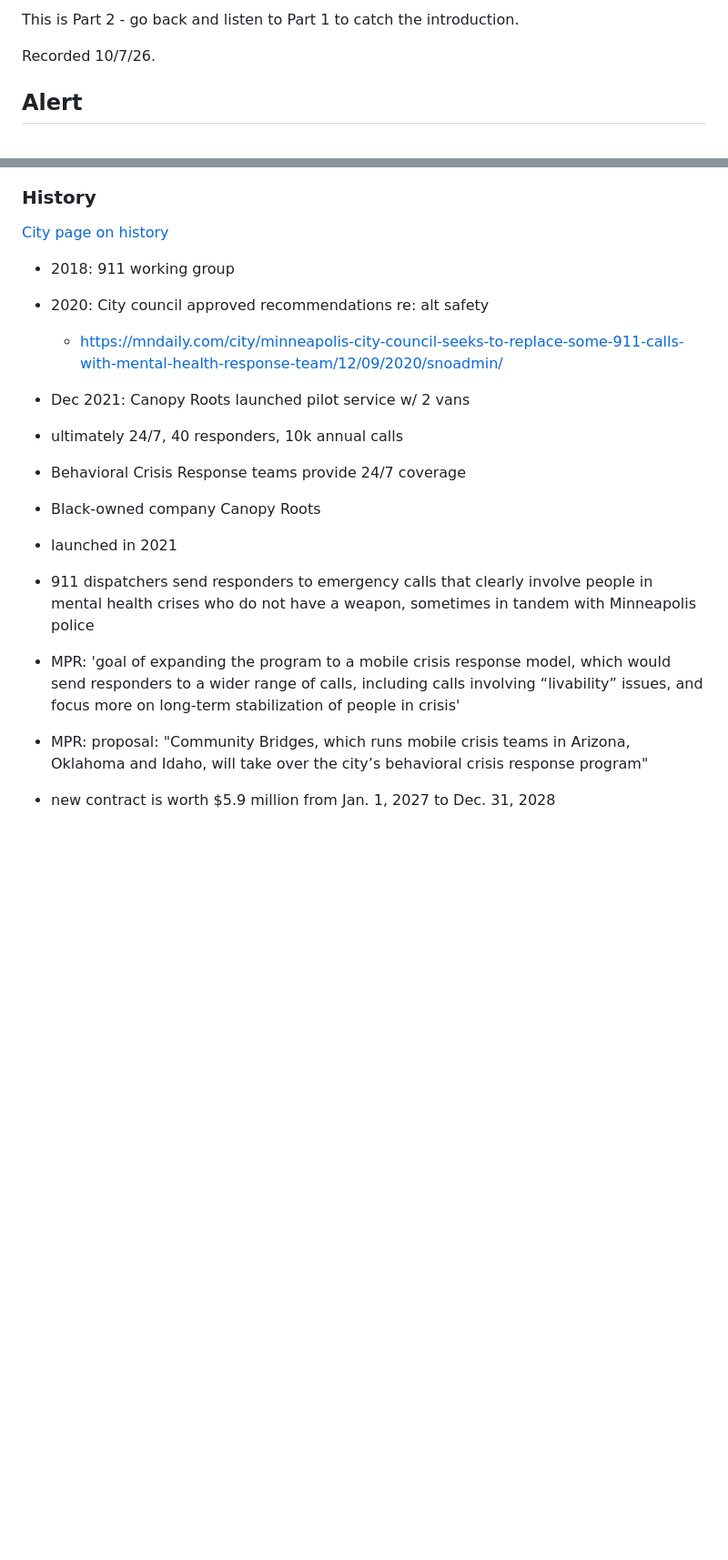
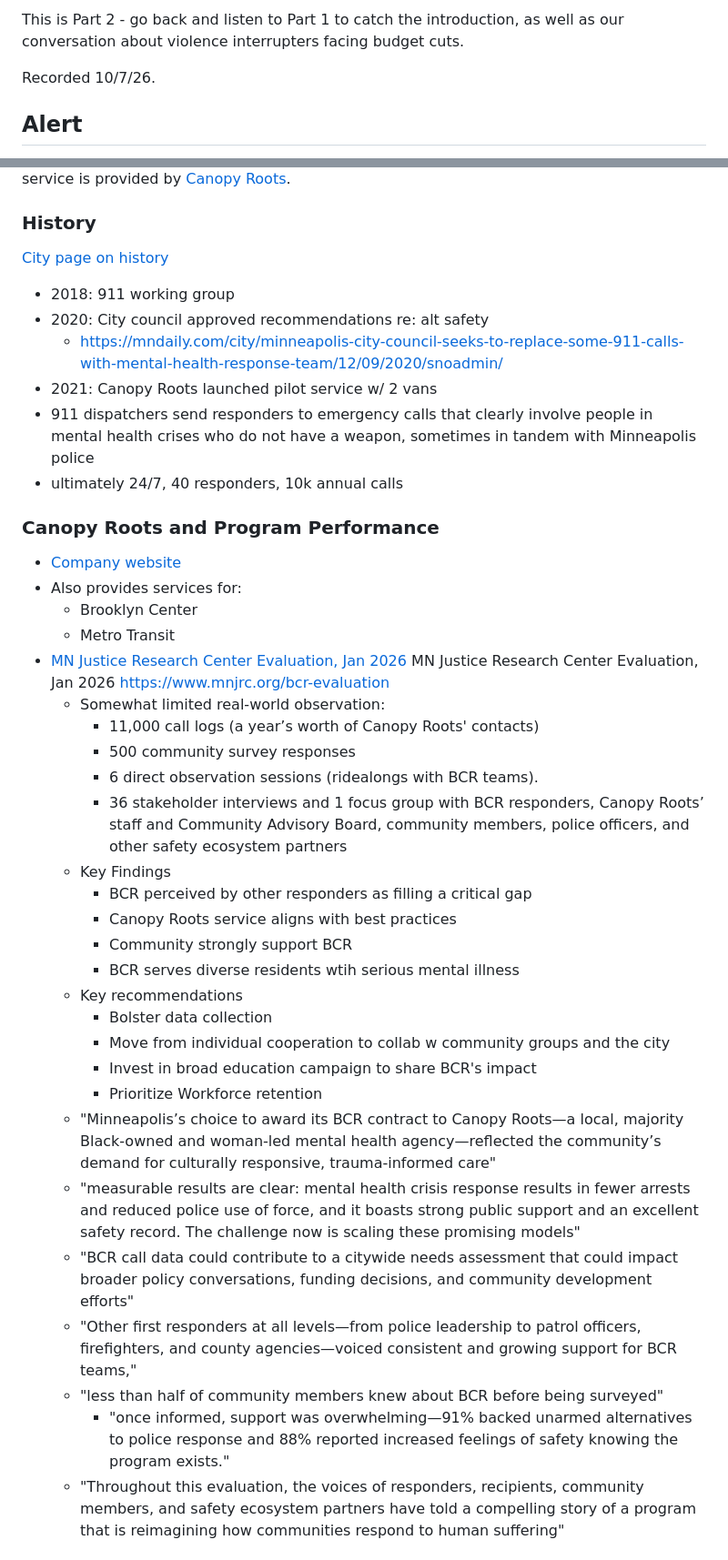
Before and after one commit to jessemortenson/millcityhall-web, a Markdown page: src/episodes/2026-10-13-safety-shifts-bcr.md, 2 parts joined by grey strips. Shown at 91% size. Drawn GitHub-style; blank space fills up the shorter version.

Commit message:
Finish BCR episode notes

```diff
--- a/src/episodes/2026-10-13-safety-shifts-bcr.md
+++ b/src/episodes/2026-10-13-safety-shifts-bcr.md
@@ -12,5 +12,5 @@ Minneapolis safety programs are facing big shifts, putting key strategies at ris
 
-This is Part 2 - go back and listen to Part 1 to catch the introduction.
+This is Part 2 - go back and listen to Part 1 to catch the introduction, as well as our conversation about violence interrupters facing budget cuts.
 
 Recorded 10/7/26.
 
@@ -84,14 +84,39 @@ BCR now responds 24/7 and citywide, with 40 responders handling 10k annual calls
 - 2018: 911 working group
 - 2020: City council approved recommendations re: alt safety
   - [https://mndaily.com/city/minneapolis-city-council-seeks-to-replace-some-911-calls-with-mental-health-response-team/12/09/2020/snoadmin/](https://mndaily.com/city/minneapolis-city-council-seeks-to-replace-some-911-calls-with-mental-health-response-team/12/09/2020/snoadmin/)
-- Dec 2021: Canopy Roots launched pilot service w/ 2 vans
+- 2021: Canopy Roots launched pilot service w/ 2 vans
+- 911 dispatchers send responders to emergency calls that clearly involve people in mental health crises who do not have a weapon, sometimes in tandem with Minneapolis police
 - ultimately 24/7, 40 responders, 10k annual calls
 
-- Behavioral Crisis Response teams provide 24/7 coverage
-- Black-owned company Canopy Roots
-- launched in 2021
-- 911 dispatchers send responders to emergency calls that clearly involve people in mental health crises who do not have a weapon, sometimes in tandem with Minneapolis police
-- MPR: 'goal of expanding the program to a mobile crisis response model, which would send responders to a wider range of calls, including calls involving “livability” issues, and focus more on long-term stabilization of people in crisis'
-- MPR: proposal: "Community Bridges, which runs mobile crisis teams in Arizona, Oklahoma and Idaho, will take over the city’s behavioral crisis response program"
-- new contract is worth $5.9 million from Jan. 1, 2027 to Dec. 31, 2028
+### Canopy Roots and Program Performance
 
+- [Company website](https://www.canopyrootsmn.com/)
+- Also provides services for:
+  - Brooklyn Center
+  - Metro Transit
+- [MN Justice Research Center Evaluation, Jan 2026](https://www.mnjrc.org/bcr-evaluation)
+MN Justice Research Center Evaluation, Jan 2026 [https://www.mnjrc.org/bcr-evaluation](https://www.mnjrc.org/bcr-evaluation)
+  - Somewhat limited real-world observation:
+    - 11,000 call logs (a year’s worth of Canopy Roots' contacts)
+    - 500 community survey responses
+    - 6 direct observation sessions (ridealongs with BCR teams).
+    - 36 stakeholder interviews and 1 focus group with BCR responders, Canopy Roots’ staff and Community Advisory Board, community members, police officers, and other safety ecosystem partners
+  - Key Findings
+    - BCR perceived by other responders as filling a critical gap
+    - Canopy Roots service aligns with best practices
+    - Community strongly support BCR
+    - BCR serves diverse residents wtih serious mental illness
+  - Key recommendations
+    - Bolster data collection
+    - Move from individual cooperation to collab w community groups and the city
+    - Invest in broad education campaign to share BCR's impact
+    - Prioritize Workforce retention
+  - "Minneapolis’s choice to award its BCR contract to Canopy Roots—a local, majority Black-owned and woman-led mental health agency—reflected the community’s demand for culturally responsive, trauma-informed care"
+  - "measurable results are clear: mental health crisis response results in fewer arrests and reduced police use of force, and it boasts strong public support and an excellent safety record. The challenge now is scaling these promising models"
+  - "BCR call data could contribute to a citywide needs assessment that could impact broader policy conversations, funding decisions, and community development efforts"
+  - "Other first responders at all levels—from police leadership to patrol officers, firefighters, and county agencies—voiced consistent and growing support for BCR teams,"
+  - "less than half of community members knew about BCR before being surveyed"
+    - "once informed, support was overwhelming—91% backed unarmed alternatives to police response and 88% reported increased feelings of safety knowing the program exists."
+  - "Throughout this evaluation, the voices of responders, recipients, community members, and safety ecosystem partners have told a compelling story of a program that is reimagining how communities respond to human suffering"
+
+
```
Also changed, not shown: other parts of src/episodes/2026-10-13-safety-shifts-bcr.md (+34 -7 lines).
